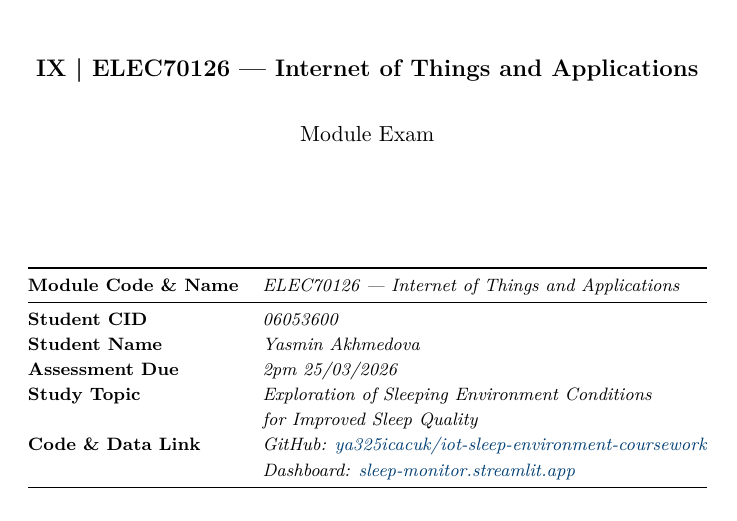
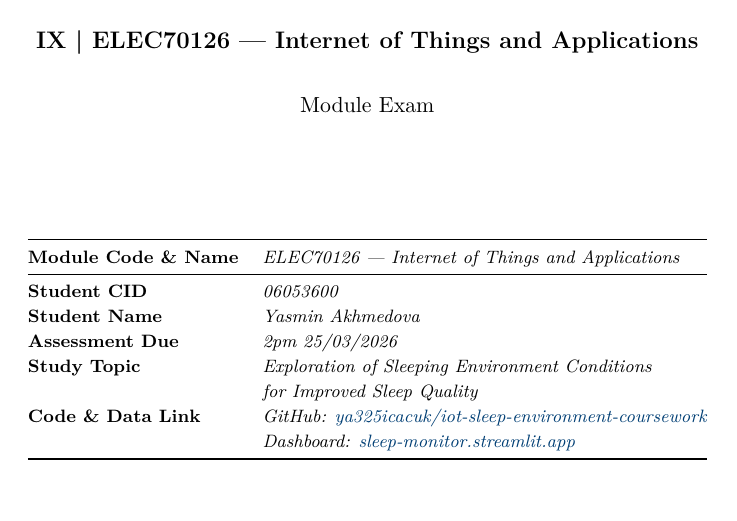
Before and after one commit to ya325icacuk/iot-sleep-environment-coursework, a LaTeX document (report/main.tex): page 1 of 12. Compiled offline with pdfLaTeX.

Commit message:
Reduce margins from 2cm to 1.5cm
Co-Authored-By: Claude Opus 4.6 <noreply@anthropic.com>

```diff
--- a/report/main.tex
+++ b/report/main.tex
@@ -4,7 +4,7 @@
 \usepackage[utf8]{inputenc}
 \usepackage[T1]{fontenc}
 \usepackage{lmodern}
-\usepackage[margin=2cm]{geometry}
+\usepackage[margin=1.5cm]{geometry}
 \usepackage{graphicx}
 \usepackage{booktabs}
 \usepackage{array}
```
